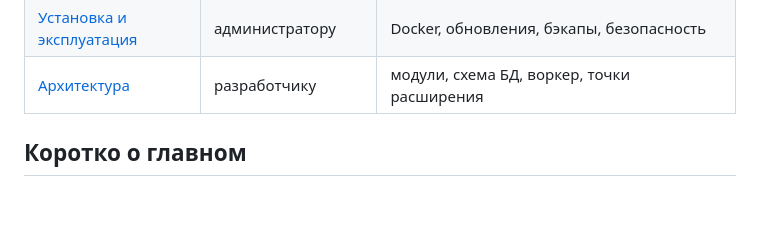
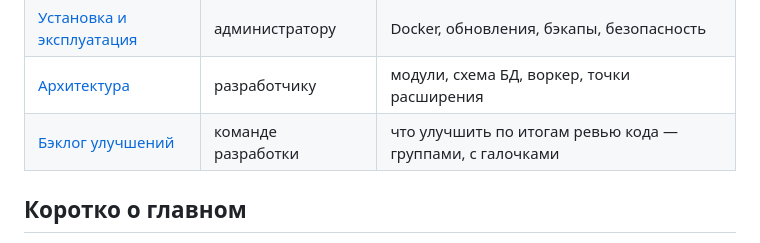
Before and after one commit to grinkevich-dima/tg_sender, a Markdown page: docs/README.md, the part around the change. Drawn GitHub-style; blank space fills up the shorter version.

Commit message:
Бэклог улучшений по итогам ревью кода (группы A–D)
Co-Authored-By: Claude Opus 5.5 <noreply@anthropic.com>

```diff
--- a/docs/README.md
+++ b/docs/README.md
@@ -14,6 +14,7 @@ TG Sender — командная веб-панель для аутрича в Te
 | [Частые проблемы](troubleshooting.md) | всем | код не приходит, «чат не найден», FloodWait и т.п. |
 | [Установка и эксплуатация](operations.md) | администратору | Docker, обновления, бэкапы, безопасность |
 | [Архитектура](architecture.md) | разработчику | модули, схема БД, воркер, точки расширения |
+| [Бэклог улучшений](backlog.md) | команде разработки | что улучшить по итогам ревью кода — группами, с галочками |
 
 ## Коротко о главном
 
```
Also changed, not shown: docs/backlog.md (added, +112 -0 lines).
